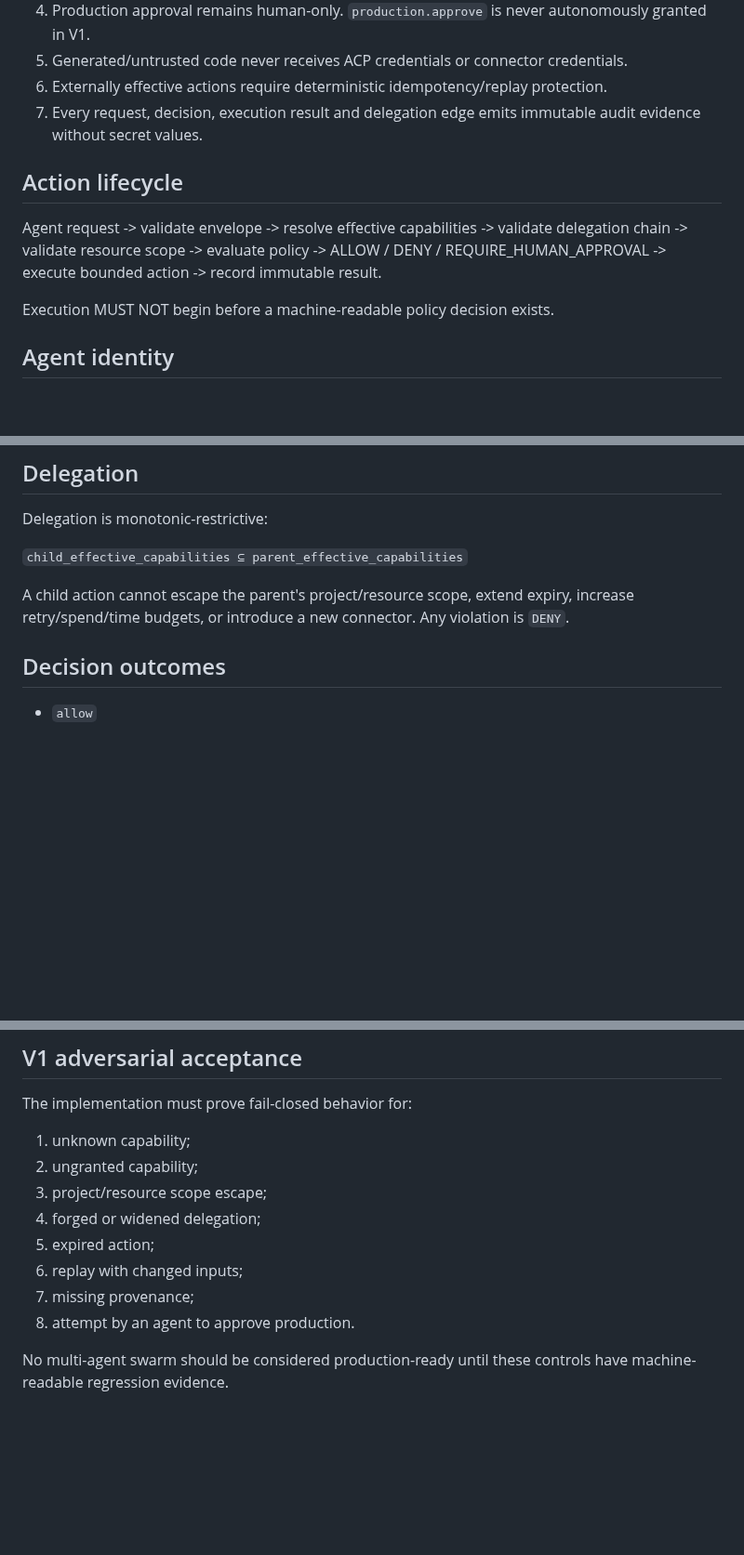
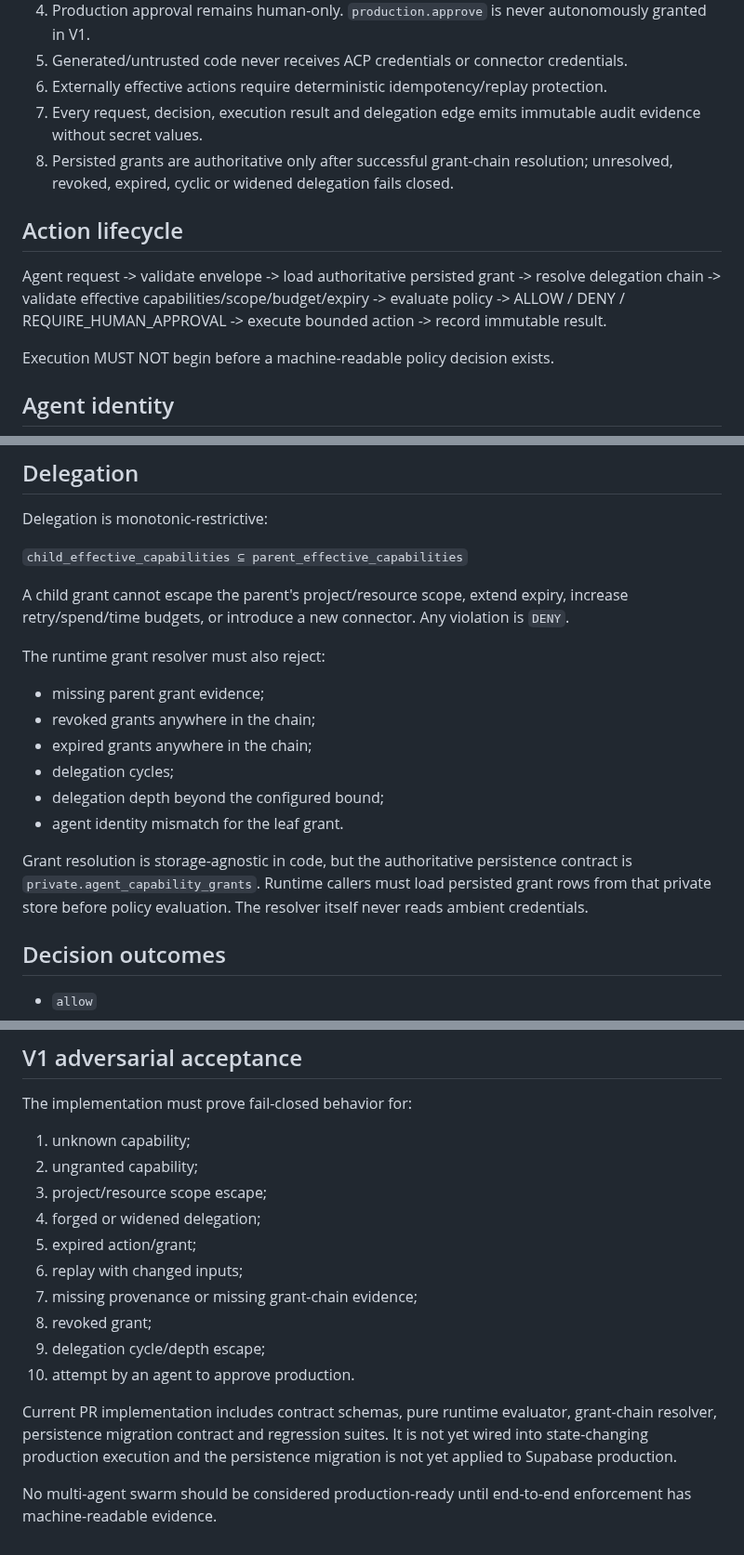
Before and after one commit to lundus88/fieldgis-reference, a Markdown page: vl/agent-control-plane/AGENT_CONTROL_PLANE_V1.md, 3 parts joined by grey strips. Shown at 93% size. Drawn GitHub-style; blank space fills up the shorter version.

Commit message:
docs(vl): record grant resolution enforcement

```diff
--- a/vl/agent-control-plane/AGENT_CONTROL_PLANE_V1.md
+++ b/vl/agent-control-plane/AGENT_CONTROL_PLANE_V1.md
@@ -15,10 +15,11 @@ The Agent Control Plane (ACP) governs every autonomous or delegated agent action
 5. Generated/untrusted code never receives ACP credentials or connector credentials.
 6. Externally effective actions require deterministic idempotency/replay protection.
 7. Every request, decision, execution result and delegation edge emits immutable audit evidence without secret values.
+8. Persisted grants are authoritative only after successful grant-chain resolution; unresolved, revoked, expired, cyclic or widened delegation fails closed.
 
 ## Action lifecycle
 
-Agent request -> validate envelope -> resolve effective capabilities -> validate delegation chain -> validate resource scope -> evaluate policy -> ALLOW / DENY / REQUIRE_HUMAN_APPROVAL -> execute bounded action -> record immutable result.
+Agent request -> validate envelope -> load authoritative persisted grant -> resolve delegation chain -> validate effective capabilities/scope/budget/expiry -> evaluate policy -> ALLOW / DENY / REQUIRE_HUMAN_APPROVAL -> execute bounded action -> record immutable result.
 
 Execution MUST NOT begin before a machine-readable policy decision exists.
 
@@ -69,7 +70,17 @@ Delegation is monotonic-restrictive:
 
 `child_effective_capabilities ⊆ parent_effective_capabilities`
 
-A child action cannot escape the parent's project/resource scope, extend expiry, increase retry/spend/time budgets, or introduce a new connector. Any violation is `DENY`.
+A child grant cannot escape the parent's project/resource scope, extend expiry, increase retry/spend/time budgets, or introduce a new connector. Any violation is `DENY`.
+
+The runtime grant resolver must also reject:
+- missing parent grant evidence;
+- revoked grants anywhere in the chain;
+- expired grants anywhere in the chain;
+- delegation cycles;
+- delegation depth beyond the configured bound;
+- agent identity mismatch for the leaf grant.
+
+Grant resolution is storage-agnostic in code, but the authoritative persistence contract is `private.agent_capability_grants`. Runtime callers must load persisted grant rows from that private store before policy evaluation. The resolver itself never reads ambient credentials.
 
 ## Decision outcomes
 
@@ -132,9 +143,13 @@ The implementation must prove fail-closed behavior for:
 2. ungranted capability;
 3. project/resource scope escape;
 4. forged or widened delegation;
-5. expired action;
+5. expired action/grant;
 6. replay with changed inputs;
-7. missing provenance;
-8. attempt by an agent to approve production.
+7. missing provenance or missing grant-chain evidence;
+8. revoked grant;
+9. delegation cycle/depth escape;
+10. attempt by an agent to approve production.
 
-No multi-agent swarm should be considered production-ready until these controls have machine-readable regression evidence.
+Current PR implementation includes contract schemas, pure runtime evaluator, grant-chain resolver, persistence migration contract and regression suites. It is not yet wired into state-changing production execution and the persistence migration is not yet applied to Supabase production.
+
+No multi-agent swarm should be considered production-ready until end-to-end enforcement has machine-readable evidence.
```
Also changed, not shown: other parts of vl/agent-control-plane/AGENT_CONTROL_PLANE_V1.md (+1 -1 lines).
